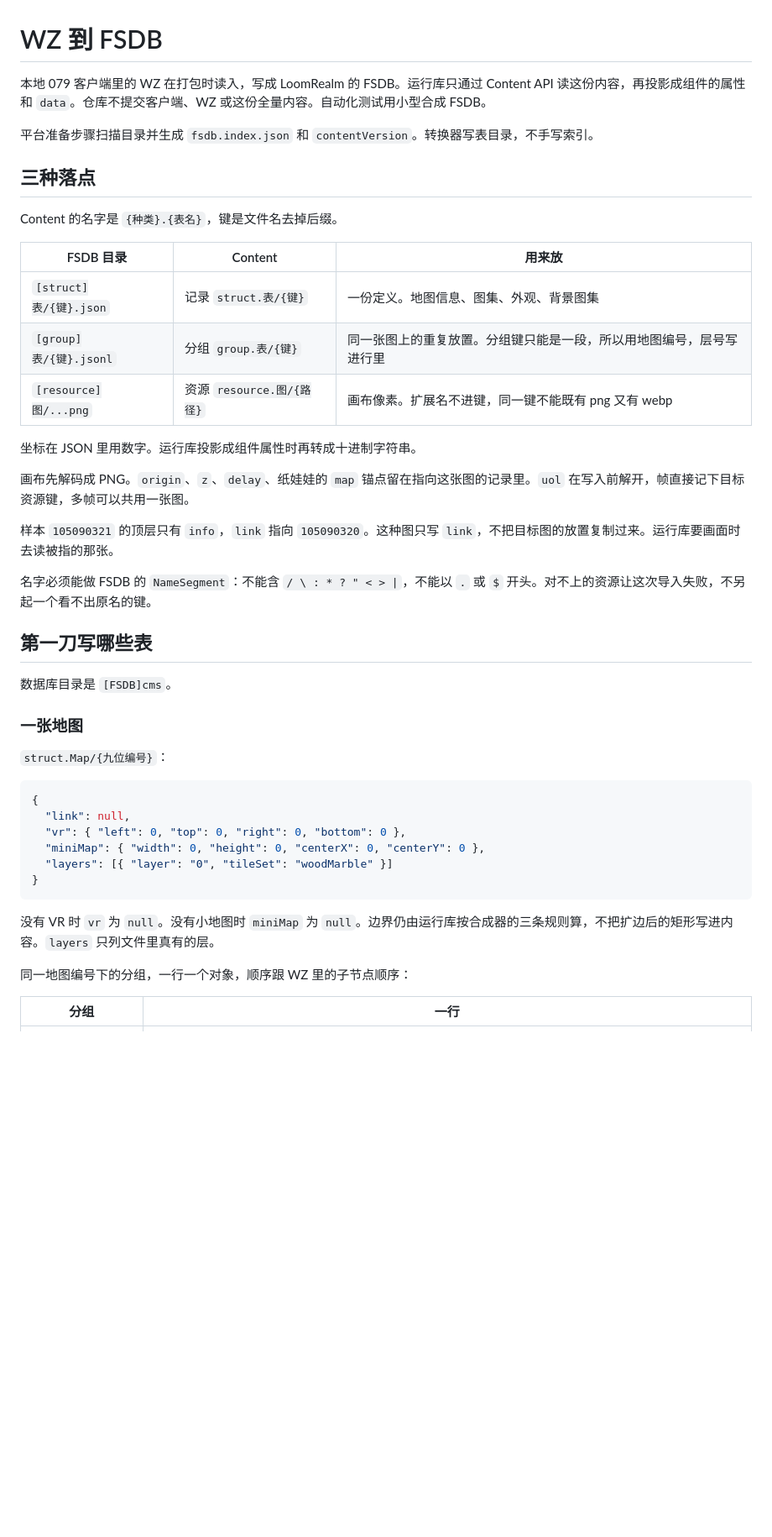
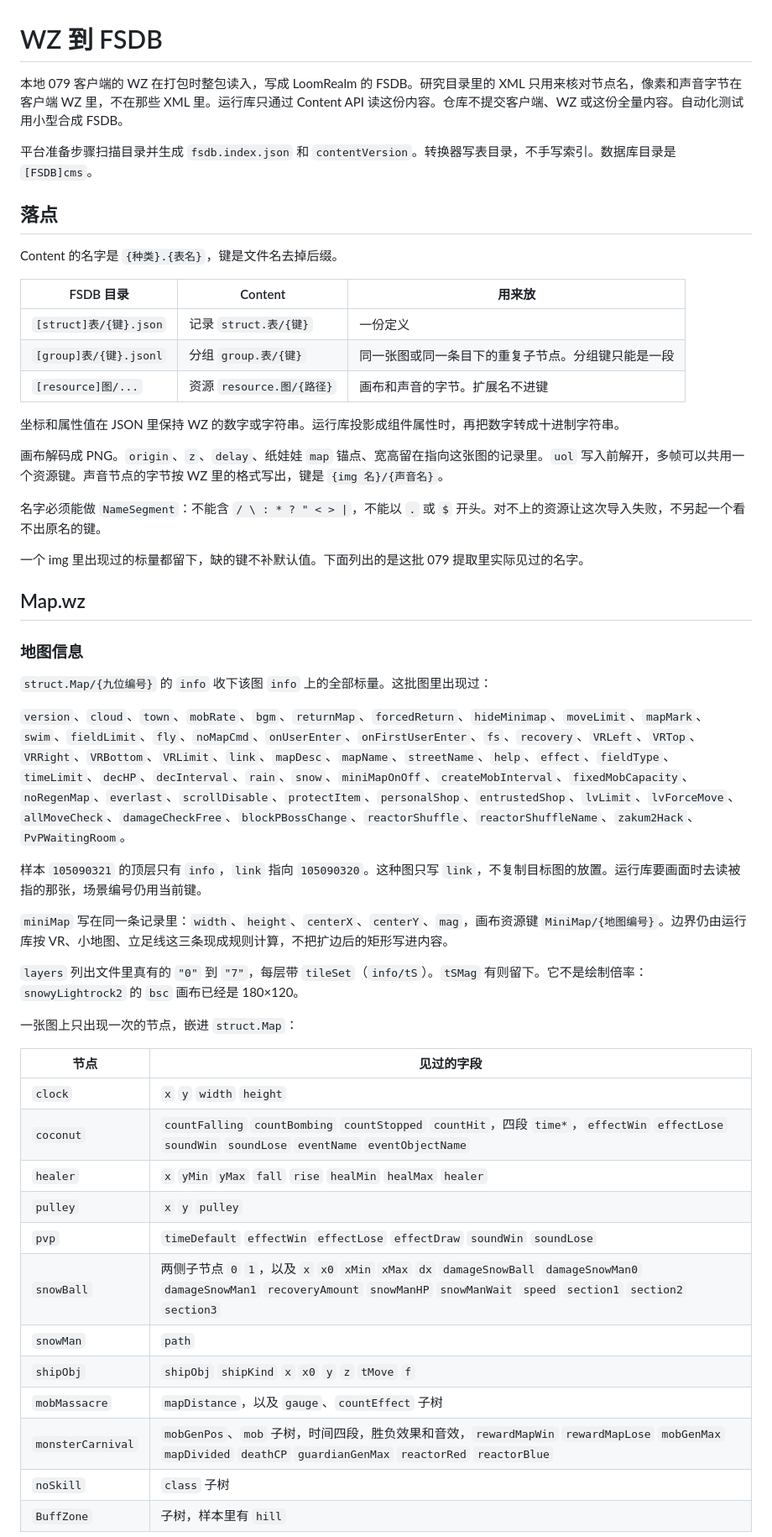
Before and after one commit to lithdoo/adventure-island, a Markdown page: content/DESIGN.md, the part around one of its changes. Shown at 84% size. Rendered like a GitHub page; blank space fills up the shorter version.

Commit message:
Cover every 079 WZ package in the FSDB conversion.

````diff
--- a/content/DESIGN.md
+++ b/content/DESIGN.md
@@ -1,46 +1,55 @@
 # WZ 到 FSDB
 
-本地 079 客户端里的 WZ 在打包时读入，写成 LoomRealm 的 FSDB。运行库只通过 Content API 读这份内容，再投影成组件的属性和 `data`。仓库不提交客户端、WZ 或这份全量内容。自动化测试用小型合成 FSDB。
+本地 079 客户端的 WZ 在打包时整包读入，写成 LoomRealm 的 FSDB。研究目录里的 XML 只用来核对节点名，像素和声音字节在客户端 WZ 里，不在那些 XML 里。运行库只通过 Content API 读这份内容。仓库不提交客户端、WZ 或这份全量内容。自动化测试用小型合成 FSDB。
 
-平台准备步骤扫描目录并生成 `fsdb.index.json` 和 `contentVersion`。转换器写表目录，不手写索引。
+平台准备步骤扫描目录并生成 `fsdb.index.json` 和 `contentVersion`。转换器写表目录，不手写索引。数据库目录是 `[FSDB]cms`。
 
-## 三种落点
+## 落点
 
 Content 的名字是 `{种类}.{表名}`，键是文件名去掉后缀。
 
 | FSDB 目录 | Content | 用来放 |
 |---|---|---|
-| `[struct]表/{键}.json` | 记录 `struct.表/{键}` | 一份定义。地图信息、图集、外观、背景图集 |
-| `[group]表/{键}.jsonl` | 分组 `group.表/{键}` | 同一张图上的重复放置。分组键只能是一段，所以用地图编号，层号写进行里 |
-| `[resource]图/...png` | 资源 `resource.图/{路径}` | 画布像素。扩展名不进键，同一键不能既有 png 又有 webp |
+| `[struct]表/{键}.json` | 记录 `struct.表/{键}` | 一份定义 |
+| `[group]表/{键}.jsonl` | 分组 `group.表/{键}` | 同一张图或同一条目下的重复子节点。分组键只能是一段 |
+| `[resource]图/...` | 资源 `resource.图/{路径}` | 画布和声音的字节。扩展名不进键 |
 
-坐标在 JSON 里用数字。运行库投影成组件属性时再转成十进制字符串。
+坐标和属性值在 JSON 里保持 WZ 的数字或字符串。运行库投影成组件属性时，再把数字转成十进制字符串。
 
-画布先解码成 PNG。`origin`、`z`、`delay`、纸娃娃的 `map` 锚点留在指向这张图的记录里。`uol` 在写入前解开，帧直接记下目标资源键，多帧可以共用一张图。
+画布解码成 PNG。`origin`、`z`、`delay`、纸娃娃 `map` 锚点、宽高留在指向这张图的记录里。`uol` 写入前解开，多帧可以共用一个资源键。声音节点的字节按 WZ 里的格式写出，键是 `{img 名}/{声音名}`。
 
-样本 `105090321` 的顶层只有 `info`，`link` 指向 `105090320`。这种图只写 `link`，不把目标图的放置复制过来。运行库要画面时去读被指的那张。
+名字必须能做 `NameSegment`：不能含 `/ \ : * ? " < > |`，不能以 `.` 或 `$` 开头。对不上的资源让这次导入失败，不另起一个看不出原名的键。
 
-名字必须能做 FSDB 的 `NameSegment`：不能含 `/ \ : * ? " < > |`，不能以 `.` 或 `$` 开头。对不上的资源让这次导入失败，不另起一个看不出原名的键。
+一个 img 里出现过的标量都留下，缺的键不补默认值。下面列出的是这批 079 提取里实际见过的名字。
 
-## 第一刀写哪些表
+## Map.wz
 
-数据库目录是 `[FSDB]cms`。
+### 地图信息
 
-### 一张地图
+`struct.Map/{九位编号}` 的 `info` 收下该图 `info` 上的全部标量。这批图里出现过：
 
-`struct.Map/{九位编号}`：
+`version`、`cloud`、`town`、`mobRate`、`bgm`、`returnMap`、`forcedReturn`、`hideMinimap`、`moveLimit`、`mapMark`、`swim`、`fieldLimit`、`fly`、`noMapCmd`、`onUserEnter`、`onFirstUserEnter`、`fs`、`recovery`、`VRLeft`、`VRTop`、`VRRight`、`VRBottom`、`VRLimit`、`link`、`mapDesc`、`mapName`、`streetName`、`help`、`effect`、`fieldType`、`timeLimit`、`decHP`、`decInterval`、`rain`、`snow`、`miniMapOnOff`、`createMobInterval`、`fixedMobCapacity`、`noRegenMap`、`everlast`、`scrollDisable`、`protectItem`、`personalShop`、`entrustedShop`、`lvLimit`、`lvForceMove`、`allMoveCheck`、`damageCheckFree`、`blockPBossChange`、`reactorShuffle`、`reactorShuffleName`、`zakum2Hack`、`PvPWaitingRoom`。
 
-```json
-{
-  "link": null,
-  "vr": { "left": 0, "top": 0, "right": 0, "bottom": 0 },
-  "miniMap": { "width": 0, "height": 0, "centerX": 0, "centerY": 0 },
-  "layers": [{ "layer": "0", "tileSet": "woodMarble" }]
-}
-```
+样本 `105090321` 的顶层只有 `info`，`link` 指向 `105090320`。这种图只写 `link`，不复制目标图的放置。运行库要画面时去读被指的那张，场景编号仍用当前键。
 
-没有 VR 时 `vr` 为 `null`。没有小地图时 `miniMap` 为 `null`。边界仍由运行库按合成器的三条规则算，不把扩边后的矩形写进内容。`layers` 只列文件里真有的层。
+`miniMap` 写在同一条记录里：`width`、`height`、`centerX`、`centerY`、`mag`，画布资源键 `MiniMap/{地图编号}`。边界仍由运行库按 VR、小地图、立足线这三条现成规则计算，不把扩边后的矩形写进内容。
 
-同一地图编号下的分组，一行一个对象，顺序跟 WZ 里的子节点顺序：
+`layers` 列出文件里真有的 `"0"` 到 `"7"`，每层带 `tileSet`（`info/tS`）。`tSMag` 有则留下。它不是绘制倍率：`snowyLightrock2` 的 `bsc` 画布已经是 180×120。
 
-| 分组 | 一行 |
+一张图上只出现一次的节点，嵌进 `struct.Map`：
+
+| 节点 | 见过的字段 |
+|---|---|
+| `clock` | `x` `y` `width` `height` |
+| `coconut` | `countFalling` `countBombing` `countStopped` `countHit`，四段 `time*`，`effectWin` `effectLose` `soundWin` `soundLose` `eventName` `eventObjectName` |
+| `healer` | `x` `yMin` `yMax` `fall` `rise` `healMin` `healMax` `healer` |
+| `pulley` | `x` `y` `pulley` |
+| `pvp` | `timeDefault` `effectWin` `effectLose` `effectDraw` `soundWin` `soundLose` |
+| `snowBall` | 两侧子节点 `0` `1`，以及 `x` `x0` `xMin` `xMax` `dx` `damageSnowBall` `damageSnowMan0` `damageSnowMan1` `recoveryAmount` `snowManHP` `snowManWait` `speed` `section1` `section2` `section3` |
+| `snowMan` | `path` |
+| `shipObj` | `shipObj` `shipKind` `x` `x0` `y` `z` `tMove` `f` |
+| `mobMassacre` | `mapDistance`，以及 `gauge`、`countEffect` 子树 |
+| `monsterCarnival` | `mobGenPos`、`mob` 子树，时间四段，胜负效果和音效，`rewardMapWin` `rewardMapLose` `mobGenMax` `mapDivided` `deathCP` `guardianGenMax` `reactorRed` `reactorBlue` |
+| `noSkill` | `class` 子树 |
+| `BuffZone` | 子树，样本里有 `hill` |
+
````
Also changed, not shown: other parts of content/DESIGN.md (+48 -29 lines), DESIGN.md (+1 -0 lines).
